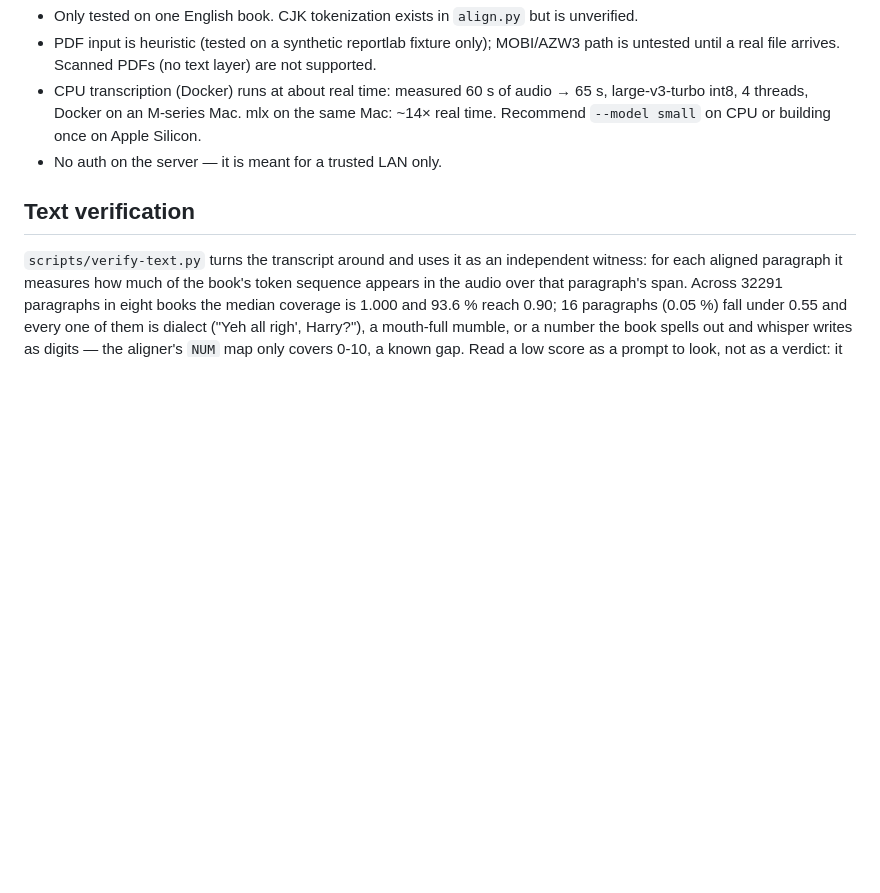
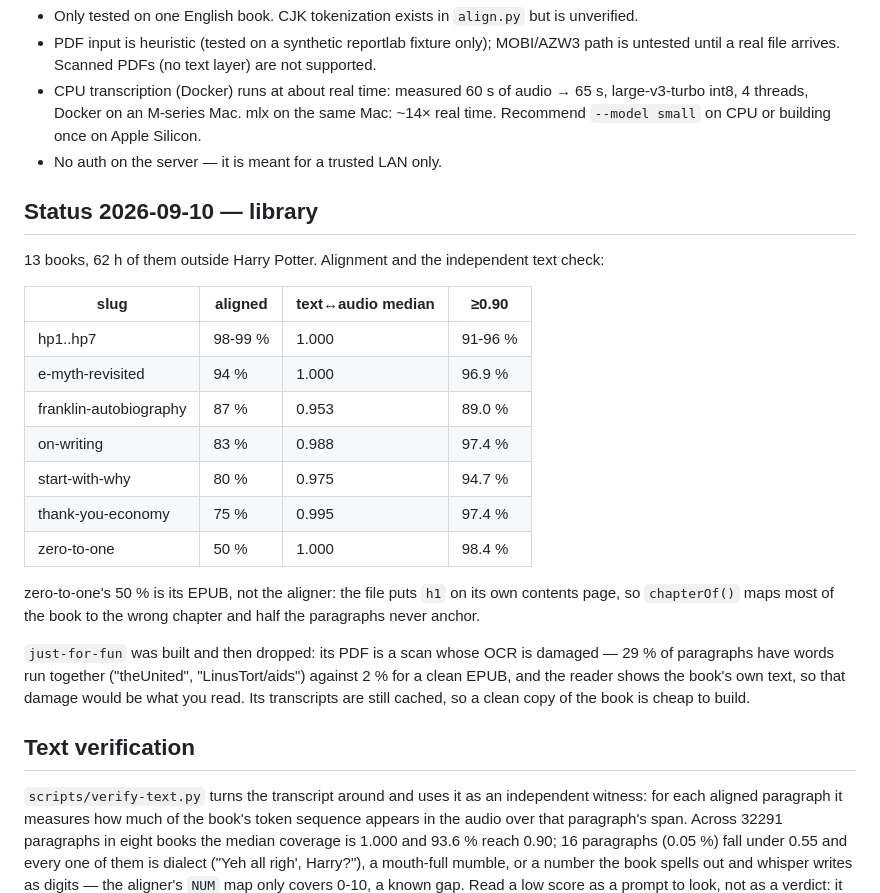
Before and after one commit to GabrielPower1969/ebook-audiobook-connector, a Markdown page: CLAUDE.md, the part around the change. GitHub-like rendering; blank space fills up the shorter version.

Commit message:
CLAUDE.md: the library as it stands, and why one book was dropped
Co-Authored-By: Claude Opus 5 <noreply@anthropic.com>

```diff
--- a/CLAUDE.md
+++ b/CLAUDE.md
@@ -85,6 +85,28 @@ cache/models/          downloaded whisper weights (HF_HOME in Docker). Re-downlo
 - CPU transcription (Docker) runs at about real time: measured 60 s of audio → 65 s, large-v3-turbo int8, 4 threads, Docker on an M-series Mac. mlx on the same Mac: ~14× real time. Recommend `--model small` on CPU or building once on Apple Silicon.
 - No auth on the server — it is meant for a trusted LAN only.
 
+## Status 2026-09-10 — library
+
+13 books, 62 h of them outside Harry Potter. Alignment and the independent text check:
+
+| slug | aligned | text↔audio median | ≥0.90 |
+|---|---|---|---|
+| hp1..hp7 | 98-99 % | 1.000 | 91-96 % |
+| e-myth-revisited | 94 % | 1.000 | 96.9 % |
+| franklin-autobiography | 87 % | 0.953 | 89.0 % |
+| on-writing | 83 % | 0.988 | 97.4 % |
+| start-with-why | 80 % | 0.975 | 94.7 % |
+| thank-you-economy | 75 % | 0.995 | 97.4 % |
+| zero-to-one | 50 % | 1.000 | 98.4 % |
+
+zero-to-one's 50 % is its EPUB, not the aligner: the file puts `h1` on its own contents page, so
+`chapterOf()` maps most of the book to the wrong chapter and half the paragraphs never anchor.
+
+`just-for-fun` was built and then dropped: its PDF is a scan whose OCR is damaged — 29 % of
+paragraphs have words run together ("theUnited", "LinusTort/aids") against 2 % for a clean EPUB,
+and the reader shows the book's own text, so that damage would be what you read. Its transcripts
+are still cached, so a clean copy of the book is cheap to build.
+
 ## Text verification
 
 `scripts/verify-text.py` turns the transcript around and uses it as an independent witness: for
```
